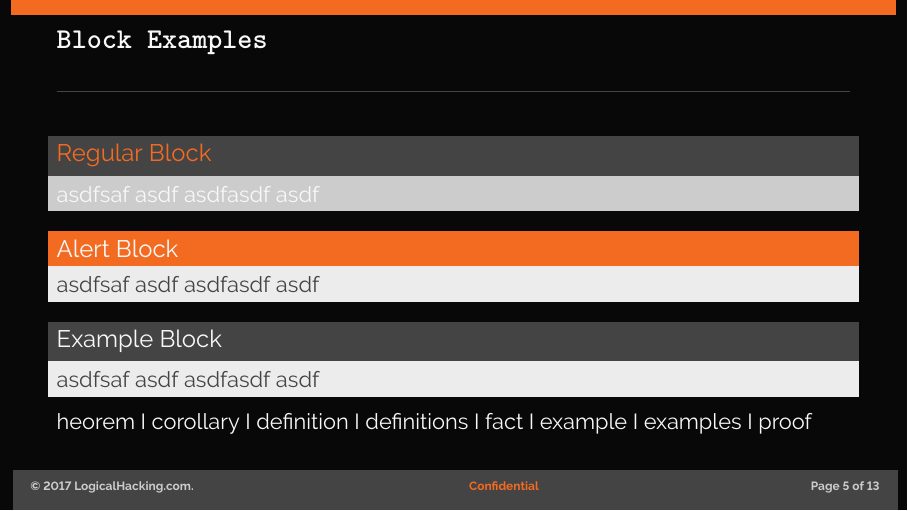
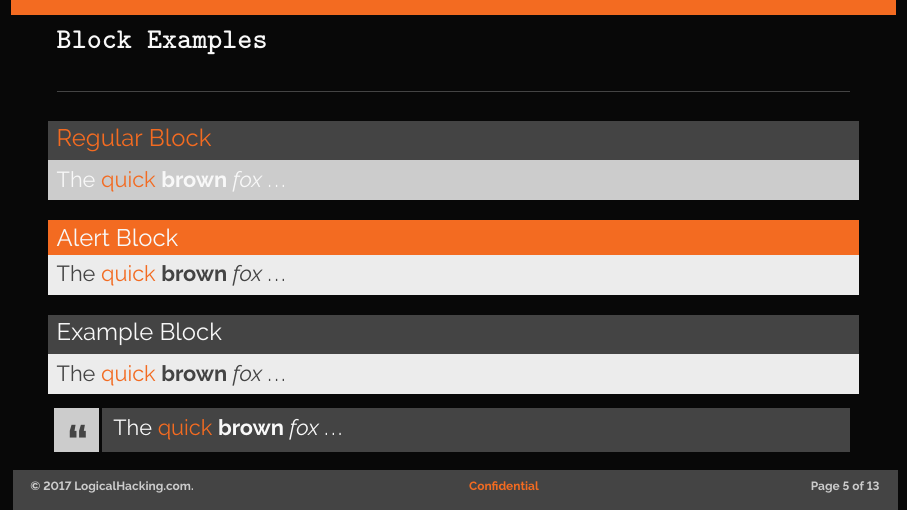
Before and after one commit to adbrucker/logicalhacking-latex, LaTeX slides (lh-presentation/example.tex): page 5 of 13. Compiled offline with pdfLaTeX.

Commit message:
Improved example.

```diff
--- a/lh-presentation/example.tex
+++ b/lh-presentation/example.tex
@@ -60,29 +60,17 @@
 \begin{frame}
 \frametitle{Block Examples}
 \begin{block}{Regular Block}
-asdfsaf asdf asdfasdf asdf
+The \alert{quick} \textbf{brown} \emph{fox} \ldots
 \end{block}
 \begin{alertblock}{Alert Block}
-asdfsaf asdf asdfasdf asdf
+The \alert{quick} \textbf{brown} \emph{fox} \ldots
 \end{alertblock}
 \begin{exampleblock}{Example Block}
-asdfsaf asdf asdfasdf asdf
+The \alert{quick} \textbf{brown} \emph{fox} \ldots
 \end{exampleblock}
-heorem
-I
-corollary
-I
-definition
-I
-definitions
-I
-fact
-I
-example
-I
-examples
-I
-proof
+\begin{quotebox}
+The \alert{quick} \textbf{brown} \emph{fox} \ldots
+\end{quotebox}
 
 \end{frame}
 
```
